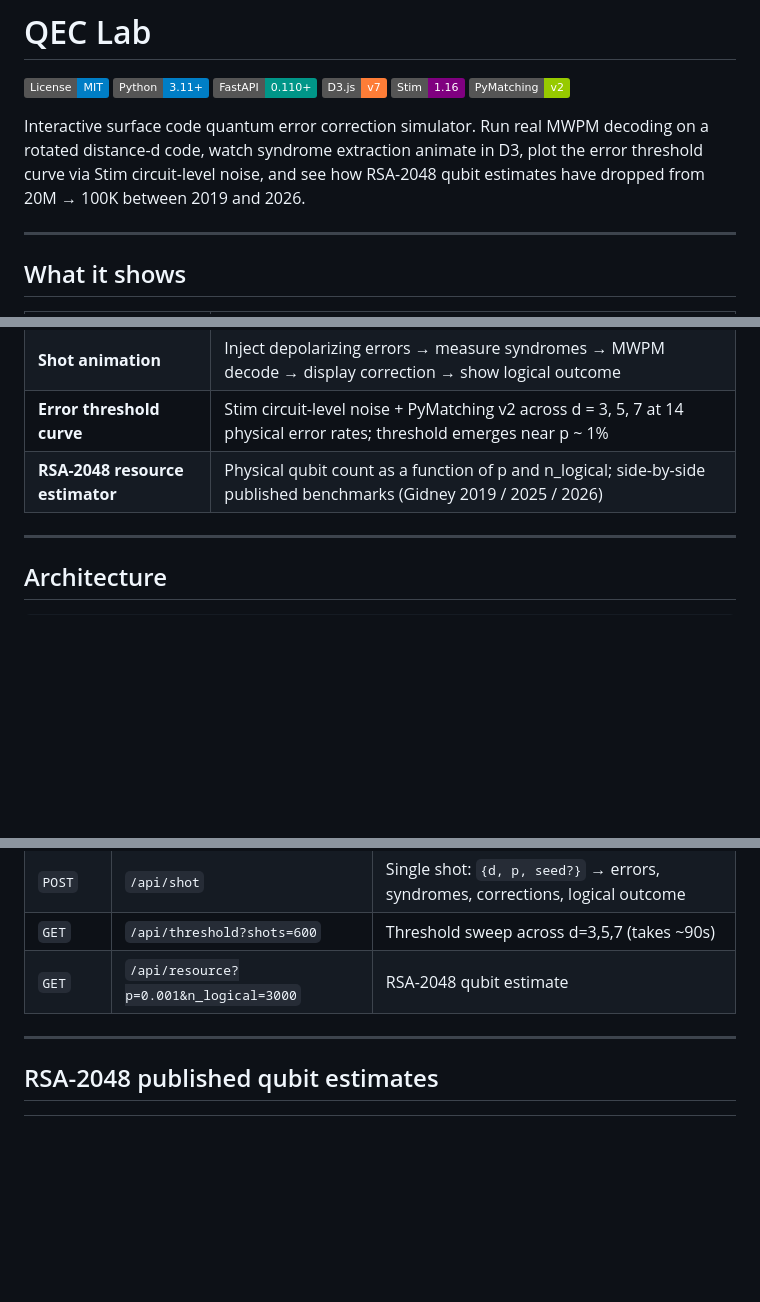
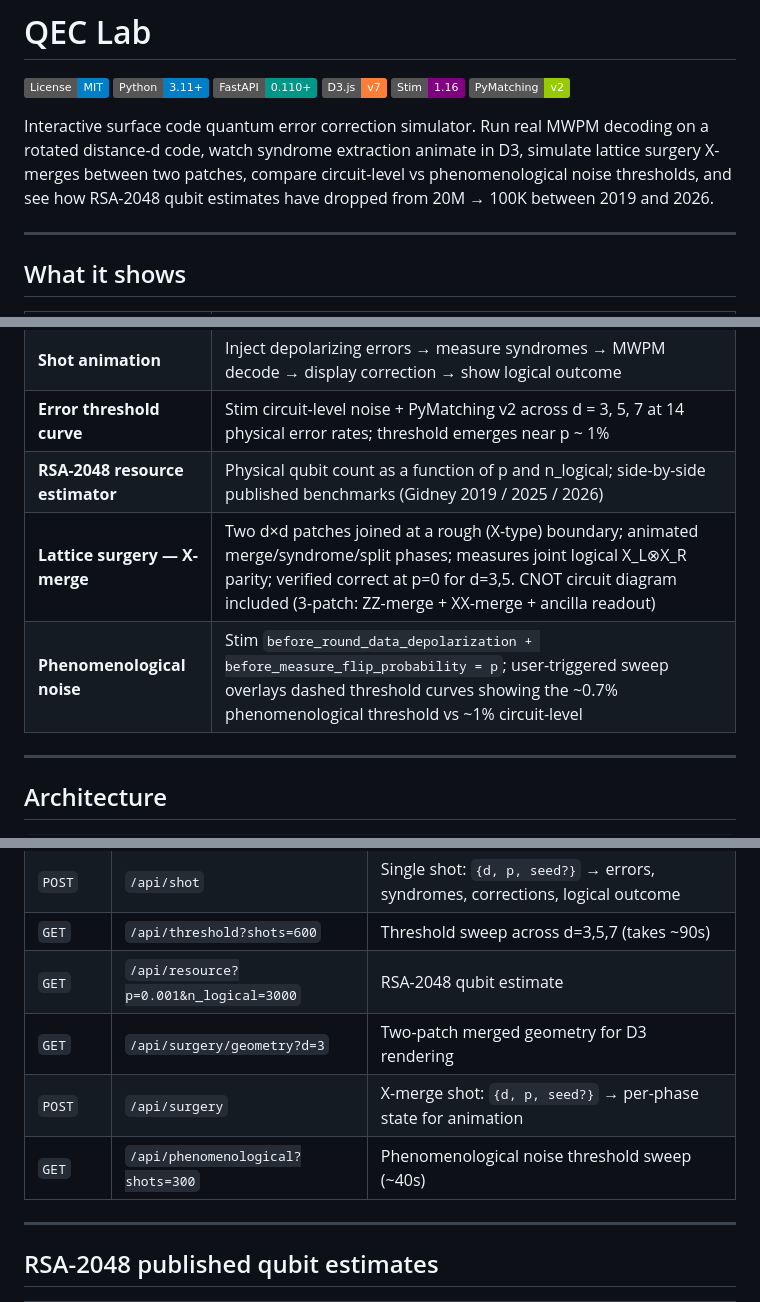
Before and after one commit to Pyhroff/qec-lab, a Markdown page: README.md, 3 parts joined by grey strips. Drawn GitHub-style; badges without logos; blank space fills up the shorter version.

Commit message:
docs: update README for v2 (surgery + phenomenological)

```diff
--- a/README.md
+++ b/README.md
@@ -7,7 +7,7 @@
 ![Stim](https://img.shields.io/badge/Stim-1.16-purple)
 ![PyMatching v2](https://img.shields.io/badge/PyMatching-v2-green)
 
-Interactive surface code quantum error correction simulator. Run real MWPM decoding on a rotated distance-d code, watch syndrome extraction animate in D3, plot the error threshold curve via Stim circuit-level noise, and see how RSA-2048 qubit estimates have dropped from 20M → 100K between 2019 and 2026.
+Interactive surface code quantum error correction simulator. Run real MWPM decoding on a rotated distance-d code, watch syndrome extraction animate in D3, simulate lattice surgery X-merges between two patches, compare circuit-level vs phenomenological noise thresholds, and see how RSA-2048 qubit estimates have dropped from 20M → 100K between 2019 and 2026.
 
 ---
 
@@ -19,6 +19,8 @@ Interactive surface code quantum error correction simulator. Run real MWPM decod
 | **Shot animation** | Inject depolarizing errors → measure syndromes → MWPM decode → display correction → show logical outcome |
 | **Error threshold curve** | Stim circuit-level noise + PyMatching v2 across d = 3, 5, 7 at 14 physical error rates; threshold emerges near p ~ 1% |
 | **RSA-2048 resource estimator** | Physical qubit count as a function of p and n\_logical; side-by-side published benchmarks (Gidney 2019 / 2025 / 2026) |
+| **Lattice surgery — X-merge** | Two d×d patches joined at a rough (X-type) boundary; animated merge/syndrome/split phases; measures joint logical X_L⊗X_R parity; verified correct at p=0 for d=3,5. CNOT circuit diagram included (3-patch: ZZ-merge + XX-merge + ancilla readout) |
+| **Phenomenological noise** | Stim `before_round_data_depolarization + before_measure_flip_probability = p`; user-triggered sweep overlays dashed threshold curves showing the ~0.7% phenomenological threshold vs ~1% circuit-level |
 
 ---
 
@@ -99,6 +101,9 @@ file:///path/to/qec-lab/frontend/index.html
 | `POST` | `/api/shot` | Single shot: `{d, p, seed?}` → errors, syndromes, corrections, logical outcome |
 | `GET` | `/api/threshold?shots=600` | Threshold sweep across d=3,5,7 (takes ~90s) |
 | `GET` | `/api/resource?p=0.001&n_logical=3000` | RSA-2048 qubit estimate |
+| `GET` | `/api/surgery/geometry?d=3` | Two-patch merged geometry for D3 rendering |
+| `POST` | `/api/surgery` | X-merge shot: `{d, p, seed?}` → per-phase state for animation |
+| `GET` | `/api/phenomenological?shots=300` | Phenomenological noise threshold sweep (~40s) |
 
 ---
 
```
